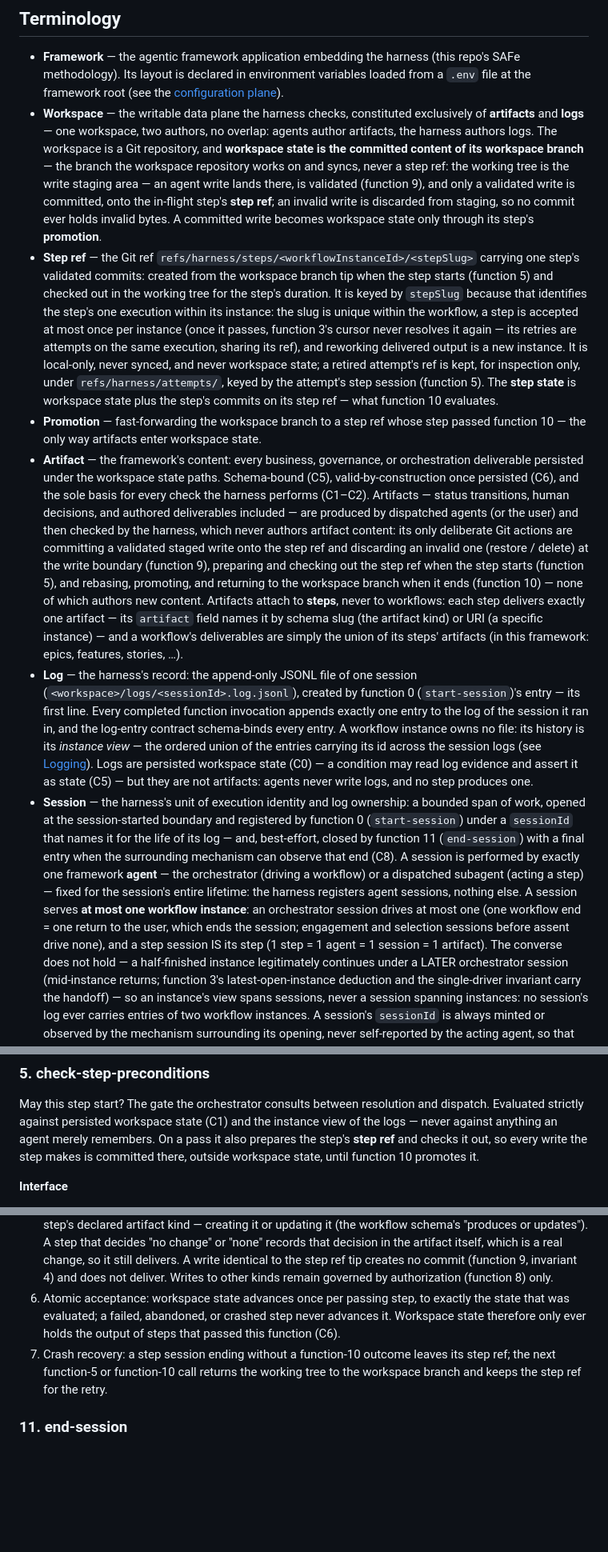
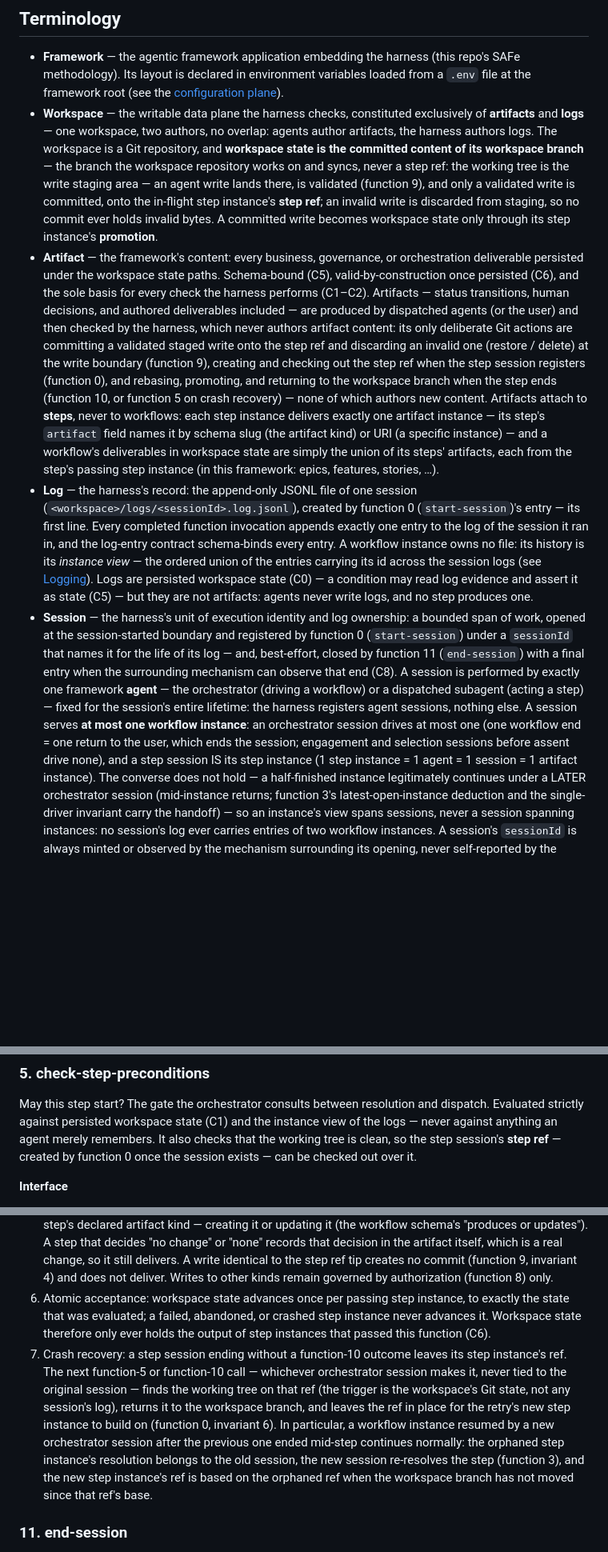
Before and after one commit to poesis-cloud/saf-agentic-harness, a Markdown page: def/core/spec.md, 3 parts joined by grey strips. Shown at 80% size. GitHub-like rendering; blank space fills up the shorter version.

```diff
--- a/def/core/spec.md
+++ b/def/core/spec.md
@@ -63,22 +64,9 @@ and implementation parts prescribe its realization.
   committed content of its workspace branch** — the branch the workspace repository works on
   and syncs, never a step ref: the working tree is the write staging area — an agent write
   lands there, is validated (function 9), and only a validated write is committed, onto the
-  in-flight step's **step ref**; an invalid write is discarded from staging, so no commit
-  ever holds invalid bytes. A committed write becomes workspace state only through its step's
-  **promotion**.
-- **Step ref** — the Git ref `refs/harness/steps/<workflowInstanceId>/<stepSlug>` carrying one
-  step's validated commits: created from the workspace branch tip when the step starts
-  (function 5) and checked out in the working tree for the step's duration. It is keyed by
-  `stepSlug` because that identifies the step's one execution within its instance: the slug
-  is unique within the workflow, a step is accepted at most once per instance (once it
-  passes, function 3's cursor never resolves it again — its retries are attempts on the same
-  execution, sharing its ref), and reworking delivered output is a new instance. It is
-  local-only, never synced, and never workspace state; a retired attempt's ref is kept, for
-  inspection only, under `refs/harness/attempts/`, keyed by the attempt's step session
-  (function 5). The **step state** is workspace state plus the step's commits on its step
-  ref — what function 10 evaluates.
-- **Promotion** — fast-forwarding the workspace branch to a step ref whose step passed
-  function 10 — the only way artifacts enter workspace state.
+  in-flight step instance's **step ref**; an invalid write is discarded from staging, so no commit
+  ever holds invalid bytes. A committed write becomes workspace state only through its step
+  instance's **promotion**.
 - **Artifact** — the framework's content: every business, governance, or orchestration
   deliverable persisted under the workspace state paths. Schema-bound (C5),
   valid-by-construction once persisted (C6), and the sole basis for every check the harness
@@ -86,13 +74,15 @@ and implementation parts prescribe its realization.
   included — are produced by dispatched agents (or the user) and then checked by the harness,
   which never authors artifact content: its only deliberate Git actions are committing a
   validated staged write onto the step ref and discarding an invalid one (restore / delete)
-  at the write boundary (function 9), preparing and checking out the step ref when the step
-  starts (function 5), and rebasing, promoting, and returning to the workspace branch when it
-  ends (function 10) — none of which authors new content. Artifacts attach
-  to **steps**, never to workflows: each step delivers exactly one artifact — its `artifact`
-  field names it by schema slug (the artifact kind) or URI (a specific instance) — and a
-  workflow's deliverables are simply the union of its steps' artifacts (in this framework:
-  epics, features, stories, …).
+  at the write boundary (function 9), creating and checking out the step ref when the step
+  session registers (function 0), and rebasing, promoting, and returning to the workspace
+  branch when the step ends (function 10, or function 5 on crash recovery) — none of which
+  authors new content. Artifacts attach
+  to **steps**, never to workflows: each step instance delivers exactly one artifact
+  instance — its step's `artifact` field names it by schema slug (the artifact kind) or URI
+  (a specific instance) — and a workflow's deliverables in workspace state are simply the
+  union of its steps' artifacts, each from the step's passing step instance (in this
+  framework: epics, features, stories, …).
 - **Log** — the harness's record: the append-only JSONL file of one session
   (`<workspace>/logs/<sessionId>.log.jsonl`), created by function 0 (`start-session`)'s entry —
   its first line. Every completed function invocation appends exactly one entry to the log of
@@ -110,8 +100,8 @@ and implementation parts prescribe its realization.
   fixed for the session's entire lifetime: the harness registers agent sessions, nothing else.
   A session serves **at most one workflow instance**: an orchestrator session drives at most
   one (one workflow end = one return to the user, which ends the session; engagement and
-  selection sessions before assent drive none), and a step session IS its step (1 step = 1
-  agent = 1 session = 1 artifact). The converse does not hold — a half-finished instance
+  selection sessions before assent drive none), and a step session IS its step instance
+  (1 step instance = 1 agent = 1 session = 1 artifact instance). The converse does not hold — a half-finished instance
   legitimately continues under a LATER orchestrator session (mid-instance returns; function
   3's latest-open-instance deduction and the single-driver invariant carry the handoff) — so
   an instance's view spans sessions, never a session spanning instances: no session's log
@@ -868,8 +919,8 @@ Contract schemas — [contracts/api/resolve-step-model.input.schema.json](../../
 May this step start? The gate the orchestrator consults between resolution and dispatch.
 Evaluated strictly against persisted workspace state
 (C1) and the instance view of the logs — never against anything an agent merely remembers.
-On a pass it also prepares the step's **step ref** and checks it out, so every write the step
-makes is committed there, outside workspace state, until function 10 promotes it.
+It also checks that the working tree is clean, so the step session's **step ref** — created
+by function 0 once the session exists — can be checked out over it.
 
 **Interface**
 
@@ -1509,12 +1553,20 @@ move.
    decision in the artifact itself, which is a real change, so it still delivers. A write
    identical to the step ref tip creates no commit (function 9, invariant 4) and does not
    deliver. Writes to other kinds remain governed by authorization (function 8) only.
-6. Atomic acceptance: workspace state advances once per passing step, to exactly the state
-   that was evaluated; a failed, abandoned, or crashed step never advances it. Workspace
-   state therefore only ever holds the output of steps that passed this function (C6).
-7. Crash recovery: a step session ending without a function-10 outcome leaves its step ref;
-   the next function-5 or function-10 call returns the working tree to the workspace branch
-   and keeps the step ref for the retry.
+6. Atomic acceptance: workspace state advances once per passing step instance, to exactly the state
+   that was evaluated; a failed, abandoned, or crashed step instance never advances it.
+   Workspace state therefore only ever holds the output of step instances that passed this
+   function (C6).
+7. Crash recovery: a step session ending without a function-10 outcome leaves its step
+   instance's ref. The next function-5 or function-10 call — whichever orchestrator session
+   makes it, never tied to the original session — finds the working tree on that ref (the
+   trigger is the workspace's Git state, not any session's log), returns it to the workspace
+   branch, and leaves the ref in place for the retry's new step instance to build on (function
+   0, invariant 6). In particular, a workflow instance resumed by a new orchestrator session
+   after the previous one ended mid-step continues normally: the orphaned step instance's
+   resolution belongs to the old session, the new session re-resolves the step (function 3),
+   and the new step instance's ref is based on the orphaned ref when the workspace branch has
+   not moved since that ref's base.
 
 ### 11. end-session
 
```
Also changed, not shown: other parts of def/core/spec.md (+173 -114 lines), def/tdd-plan.md (+16 -12 lines), def/harness.sd.png, 2 other files.
